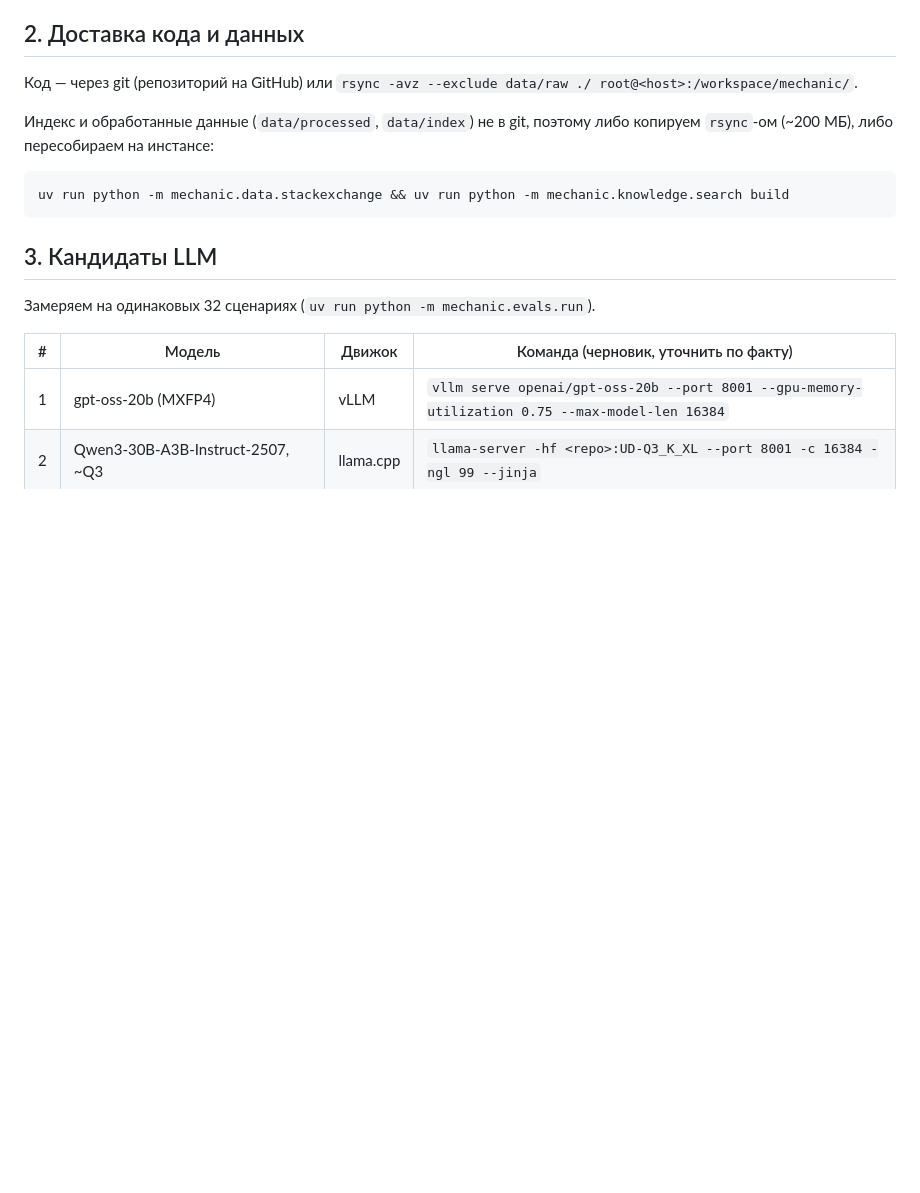
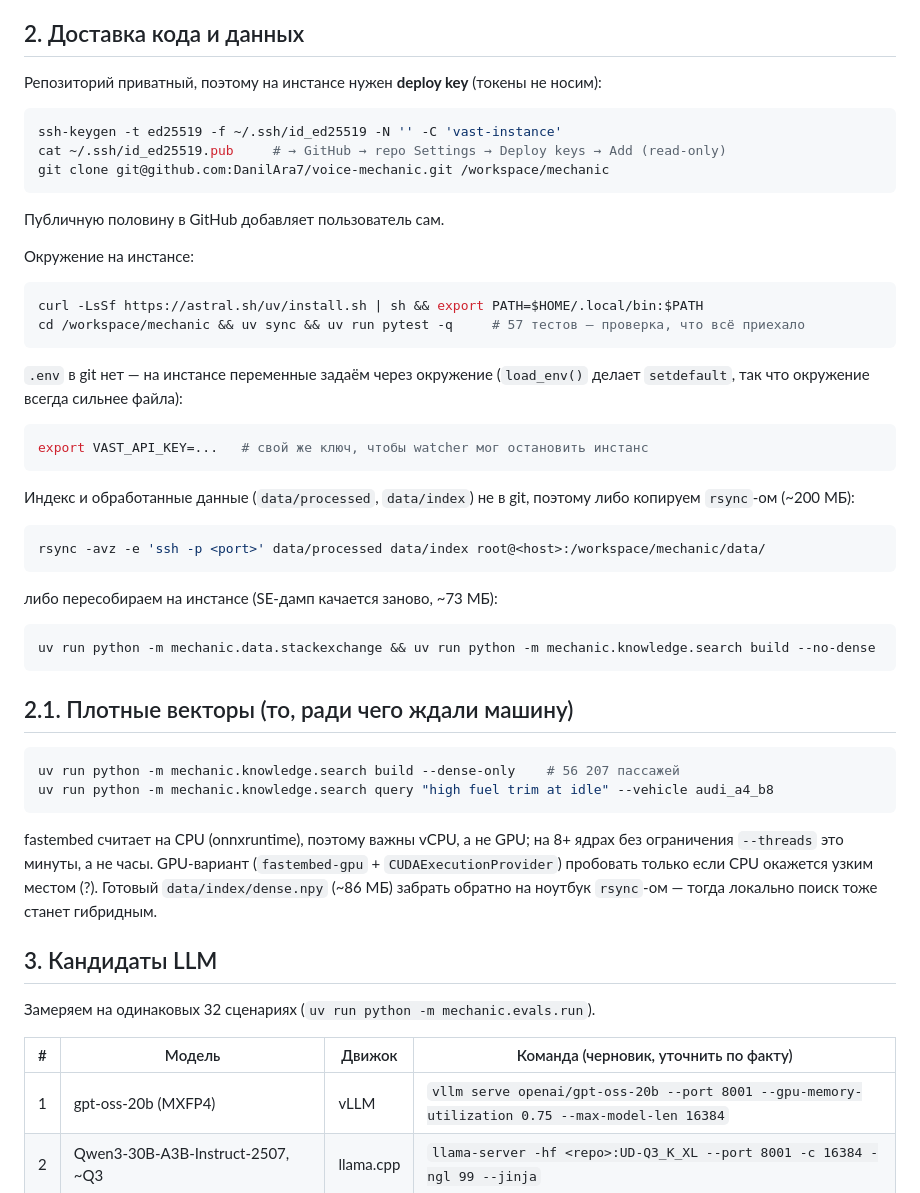
Before and after one commit to DanilAra7/voice-mechanic, a Markdown page: docs/GPU.md, the part around the change. Rendered like a GitHub page; blank space fills up the shorter version.

Commit message:
Write the day-3 runbook down before the GPU session
Deploy-key clone, uv bootstrap, data transfer and the dense-index build are now in
docs/GPU.md instead of chat history, and PROGRESS.md "Сейчас" starts day 3 from a
clean state.

Co-Authored-By: Claude Opus 5 <noreply@anthropic.com>

````diff
--- a/docs/GPU.md
+++ b/docs/GPU.md
@@ -15,12 +15,45 @@
 
 ## 2. Доставка кода и данных
 
-Код — через git (репозиторий на GitHub) или `rsync -avz --exclude data/raw ./ root@<host>:/workspace/mechanic/`.
+Репозиторий приватный, поэтому на инстансе нужен **deploy key** (токены не носим):
+```bash
+ssh-keygen -t ed25519 -f ~/.ssh/id_ed25519 -N '' -C 'vast-instance'
+cat ~/.ssh/id_ed25519.pub     # → GitHub → repo Settings → Deploy keys → Add (read-only)
+git clone git@github.com:DanilAra7/voice-mechanic.git /workspace/mechanic
+```
+Публичную половину в GitHub добавляет пользователь сам.
 
-Индекс и обработанные данные (`data/processed`, `data/index`) не в git, поэтому либо копируем `rsync`-ом (~200 МБ), либо пересобираем на инстансе:
+Окружение на инстансе:
 ```bash
-uv run python -m mechanic.data.stackexchange && uv run python -m mechanic.knowledge.search build
+curl -LsSf https://astral.sh/uv/install.sh | sh && export PATH=$HOME/.local/bin:$PATH
+cd /workspace/mechanic && uv sync && uv run pytest -q     # 57 тестов — проверка, что всё приехало
 ```
+
+`.env` в git нет — на инстансе переменные задаём через окружение (`load_env()` делает `setdefault`,
+так что окружение всегда сильнее файла):
+```bash
+export VAST_API_KEY=...   # свой же ключ, чтобы watcher мог остановить инстанс
+```
+
+Индекс и обработанные данные (`data/processed`, `data/index`) не в git, поэтому либо копируем `rsync`-ом (~200 МБ):
+```bash
+rsync -avz -e 'ssh -p <port>' data/processed data/index root@<host>:/workspace/mechanic/data/
+```
+либо пересобираем на инстансе (SE-дамп качается заново, ~73 МБ):
+```bash
+uv run python -m mechanic.data.stackexchange && uv run python -m mechanic.knowledge.search build --no-dense
+```
+
+## 2.1. Плотные векторы (то, ради чего ждали машину)
+
+```bash
+uv run python -m mechanic.knowledge.search build --dense-only    # 56 207 пассажей
+uv run python -m mechanic.knowledge.search query "high fuel trim at idle" --vehicle audi_a4_b8
+```
+fastembed считает на CPU (onnxruntime), поэтому важны vCPU, а не GPU; на 8+ ядрах без ограничения
+`--threads` это минуты, а не часы. GPU-вариант (`fastembed-gpu` + `CUDAExecutionProvider`) пробовать
+только если CPU окажется узким местом (?). Готовый `data/index/dense.npy` (~86 МБ) забрать обратно
+на ноутбук `rsync`-ом — тогда локально поиск тоже станет гибридным.
 
 ## 3. Кандидаты LLM
 
````
Also changed, not shown: docs/PROGRESS.md (+9 -7 lines).
